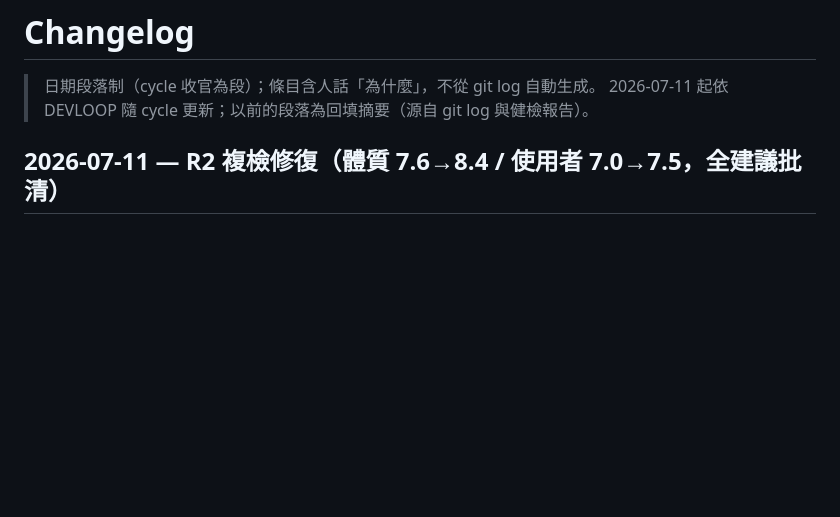
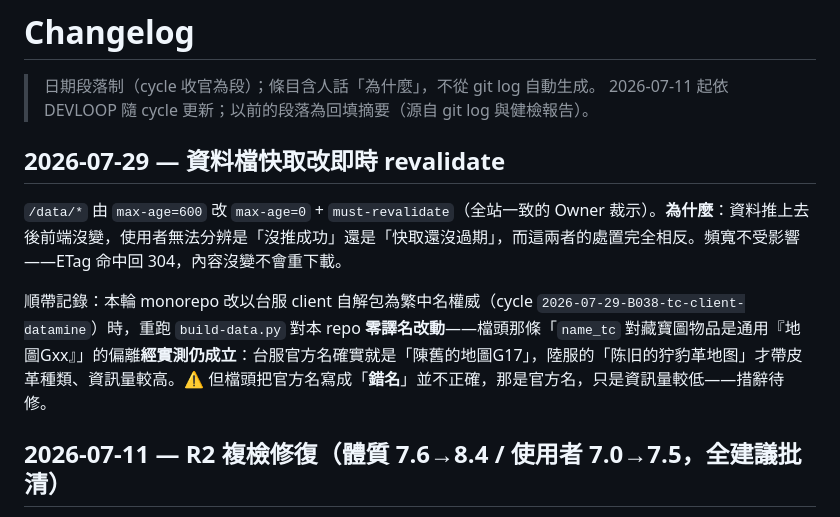
Before and after one commit to FFXIV-TW-tools/ffxiv-tw-treasure, a Markdown page: CHANGELOG.md, the part around the change. Drawn GitHub-style; blank space fills up the shorter version.

Commit message:
docs(changelog): 補記 2026-07-29 台服官方譯名同步輪（DEVLOOP Record）
本輪跨 10 個 repo 的改動先前只落在 commit message，未進各 repo 的 CHANGELOG
——DEVLOOP「Record 永不可跳」，補齊。內容含「為什麼」與踩到的靜默缺陷，
之後回頭查才不用翻 git log 重建脈絡。

```diff
--- a/CHANGELOG.md
+++ b/CHANGELOG.md
@@ -2,6 +2,12 @@
 
 > 日期段落制（cycle 收官為段）；條目含人話「為什麼」，不從 git log 自動生成。
 > 2026-07-11 起依 DEVLOOP 隨 cycle 更新；以前的段落為回填摘要（源自 git log 與健檢報告）。
+
+## 2026-07-29 — 資料檔快取改即時 revalidate
+
+`/data/*` 由 `max-age=600` 改 `max-age=0` + `must-revalidate`（全站一致的 Owner 裁示）。**為什麼**：資料推上去後前端沒變，使用者無法分辨是「沒推成功」還是「快取還沒過期」，而這兩者的處置完全相反。頻寬不受影響——ETag 命中回 304，內容沒變不會重下載。
+
+順帶記錄：本輪 monorepo 改以台服 client 自解包為繁中名權威（cycle `2026-07-29-B038-tc-client-datamine`）時，重跑 `build-data.py` 對本 repo **零譯名改動**——檔頭那條「`name_tc` 對藏寶圖物品是通用『地圖Gxx』」的偏離**經實測仍成立**：台服官方名確實就是「陳舊的地圖G17」，陸服的「陈旧的狞豹革地图」才帶皮革種類、資訊量較高。⚠️ 但檔頭把官方名寫成「**錯名**」並不正確，那是官方名，只是資訊量較低——措辭待修。
 
 ## 2026-07-11 — R2 複檢修復（體質 7.6→8.4 / 使用者 7.0→7.5，全建議批清）
 > 依 `docs/health-reviews/2026-07-11-R2複檢-fix-plan.md`；零須修改（全 low/info 建議批）。批次 1 動 worker src → 待 shawn 正式 deploy。
```
